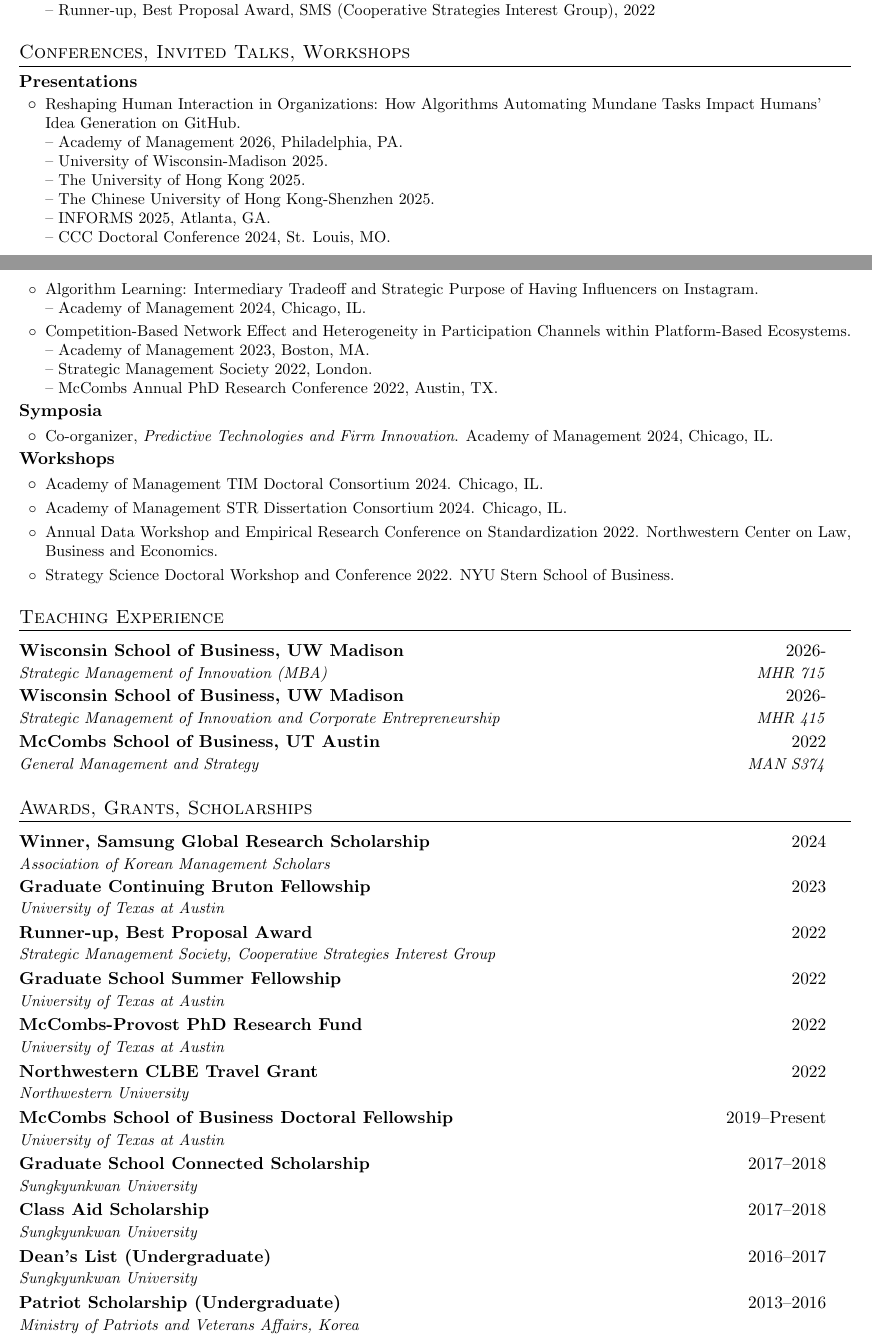
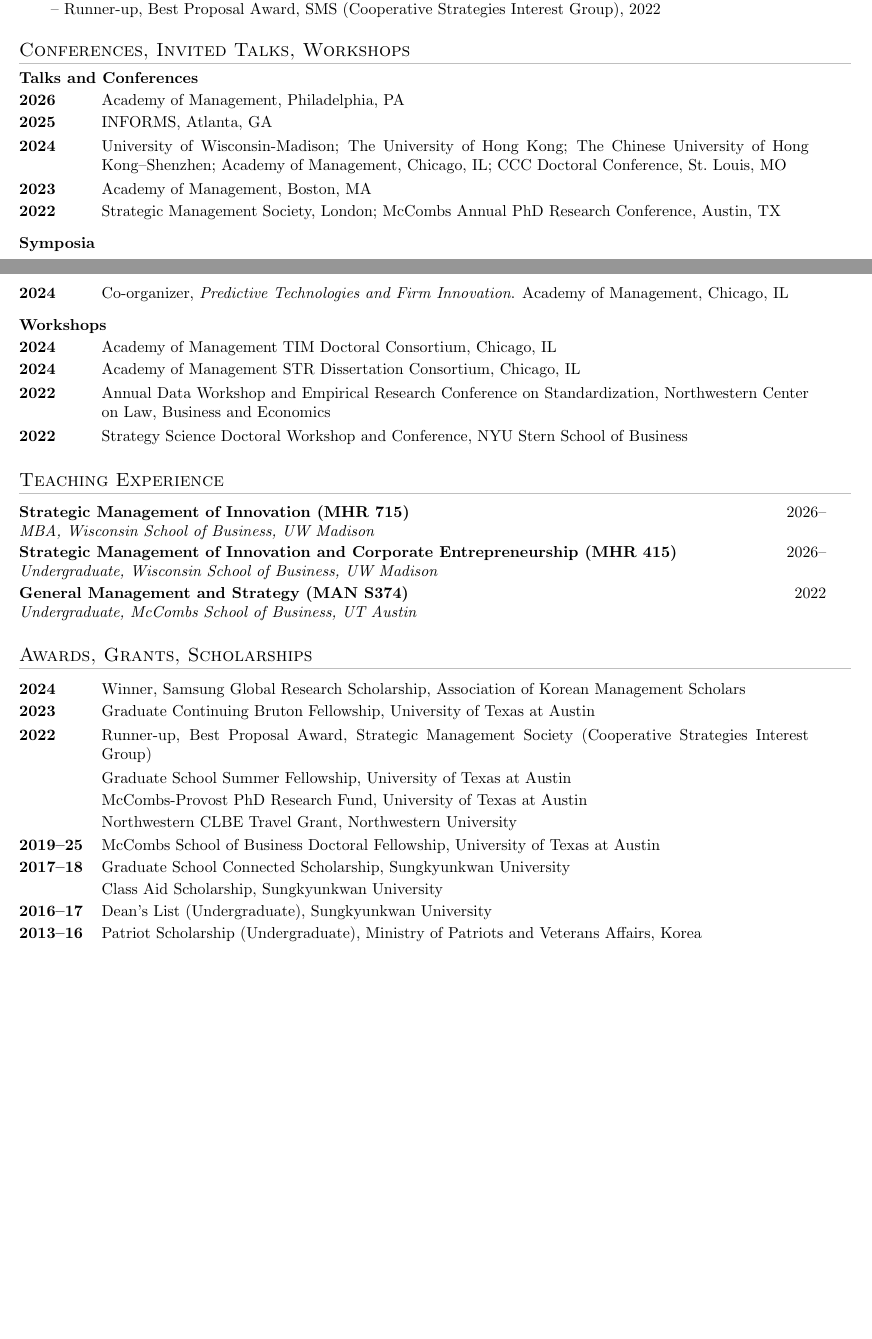
Before and after one commit to Jong-Sig/resume, a LaTeX CV (resume.tex): two parts of pages 1 and 2 of 3 before the commit and two parts of pages 1 and 2 of 2 after it, joined at a grey line, cut so that both start at the same text, the shorter picture padded with empty space. Compiled offline with pdfLaTeX.

Commit message:
Update resume layout: numbered papers, restructured awards

```diff
--- a/resume.tex
+++ b/resume.tex
@@ -68,13 +54,15 @@
 \raggedright
 \setlength{\tabcolsep}{0in}
 
-% Section formatting
+% Section formatting — softer rule
 \titleformat{\section}{
     \vspace{-4pt}\scshape\raggedright\large
-}{}{0em}{}[\color{black}\titlerule \vspace{-5pt}]
+}{}{0em}{}[{\color{gray!50}\titlerule}\vspace{-5pt}]
 
 %-------------------------
-% Custom commands for items and subheadings
+% Custom commands
+%-------------------------
+
 \newcommand{\resumeItem}[2]{
     \item\small{
         \textbf{#1}{: #2}
@@ -221,35 +202,37 @@
 \section{Conferences, Invited Talks, Workshops}
 
 %----------PRESENTATIONS-----------------
-\textbf{Presentations}
-\resumeItemListStart
-\resumeItemPaperWithMultipleSublines{Reshaping Human Interaction in Organizations: How Algorithms Automating Mundane Tasks Impact Humans’ Idea Generation on GitHub.}
-    {{Academy of Management 2026, Philadelphia, PA.},
-    {University of Wisconsin-Madison 2025.},
-    {The University of Hong Kong 2025.},
-    {The Chinese University of Hong Kong-Shenzhen 2025.},
-    {INFORMS 2025, Atlanta, GA.},
-    {CCC Doctoral Conference 2024, St. Louis, MO.}}
-\resumeItemPaperWithMultipleSublines{Algorithm Learning: Intermediary Tradeoff and Strategic Purpose of Having Influencers on Instagram.}
-    {{Academy of Management 2024, Chicago, IL.}}
-\resumeItemPaperWithMultipleSublines{Competition-Based Network Effect and Heterogeneity in Participation Channels within Platform-Based Ecosystems.}
-    {{Academy of Management 2023, Boston, MA.}, {Strategic Management Society 2022, London.}, {McCombs Annual PhD Research Conference 2022, Austin, TX.}}
-\resumeItemListEnd
+\textbf{Talks and Conferences}
+\vspace{2pt}
 
+\yearVenues{2026}{Academy of Management, Philadelphia, PA}
+\yearVenues{2025}{INFORMS, Atlanta, GA}
+\yearVenues{2024}{University of Wisconsin-Madison;
+                    The University of Hong Kong;
+                    The Chinese University of Hong Kong--Shenzhen;
+                    Academy of Management, Chicago, IL;
+                    CCC Doctoral Conference, St.\ Louis, MO}
+
+\yearVenues{2023}{Academy of Management, Boston, MA}
+
+\yearVenues{2022}{Strategic Management Society, London; McCombs Annual PhD Research Conference, Austin, TX}
+
+\vspace{6pt}
 %----------SYMPOSIA-----------------
 \textbf{Symposia}
-\resumeItemListStart
-\resumeItemPaper{Co-organizer, \textit{Predictive Technologies and Firm Innovation}. Academy of Management 2024, Chicago, IL.}
-\resumeItemListEnd
+\vspace{2pt}
 
+\yearVenues{2024}{Co-organizer, \textit{Predictive Technologies and Firm Innovation}. Academy of Management, Chicago, IL}
+
+\vspace{6pt}
 %----------WORKSHOPS-----------------
 \textbf{Workshops}
-\resumeItemListStart
-\resumeItemPaper{Academy of Management TIM Doctoral Consortium 2024. Chicago, IL.}
-\resumeItemPaper{Academy of Management STR Dissertation Consortium 2024. Chicago, IL.}
-\resumeItemPaper{Annual Data Workshop and Empirical Research Conference on Standardization 2022. Northwestern Center on Law, Business and Economics.}
-\resumeItemPaper{Strategy Science Doctoral Workshop and Conference 2022. NYU Stern School of Business.}
-\resumeItemListEnd
+\vspace{2pt}
+
+\yearVenues{2024}{Academy of Management TIM Doctoral Consortium, Chicago, IL}
+\yearVenues{2024}{Academy of Management STR Dissertation Consortium, Chicago, IL}
+\yearVenues{2022}{Annual Data Workshop and Empirical Research Conference on Standardization, Northwestern Center on Law, Business and Economics}
+\yearVenues{2022}{Strategy Science Doctoral Workshop and Conference, NYU Stern School of Business}
 
 %----------------------------------------------------------------------------------------
 %	TEACHING
@@ -257,50 +240,29 @@
 \section{Teaching Experience}
 
 \resumeSubheading
-{Wisconsin School of Business, UW Madison}{2026-}
-{Strategic Management of Innovation (MBA)} {MHR 715}
+{Strategic Management of Innovation (MHR 715)}{2026--}
+{MBA, Wisconsin School of Business, UW Madison}{}
 \resumeSubheading
-{Wisconsin School of Business, UW Madison}{2026-}
-{Strategic Management of Innovation and Corporate Entrepreneurship} {MHR 415}
+{Strategic Management of Innovation and Corporate Entrepreneurship (MHR 415)}{2026--}
+{Undergraduate, Wisconsin School of Business, UW Madison}{}
 \resumeSubheading
-{McCombs School of Business, UT Austin}{2022}
-{General Management and Strategy} {MAN S374}
+{General Management and Strategy (MAN S374)}{2022}
+{Undergraduate, McCombs School of Business, UT Austin}{}
 
 %----------------------------------------------------------------------------------------
 %	AWARDS, GRANTS, SCHOLARSHIPS
 %----------------------------------------------------------------------------------------
 \section{Awards, Grants, Scholarships}
+\vspace{2pt}
 
-\resumeSubheading
-{Winner, Samsung Global Research Scholarship} {2024}
-{Association of Korean Management Scholars}{}
-\resumeSubheading
-{Graduate Continuing Bruton Fellowship} {2023}
-{University of Texas at Austin}{}
-\resumeSubheading
-{Runner-up, Best Proposal Award} {2022}
-{Strategic Management Society, Cooperative Strategies Interest Group}{}
-\resumeSubheading
-{Graduate School Summer Fellowship} {2022}
-{University of Texas at Austin}{}
-\resumeSubheading
-{McCombs-Provost PhD Research Fund} {2022}
-{University of Texas at Austin}{}
-\resumeSubheading
-{Northwestern CLBE Travel Grant} {2022}
-{Northwestern University}{}
-\resumeSubheading
-{McCombs School of Business Doctoral Fellowship} {2019–Present}
-{University of Texas at Austin}{}
-\resumeSubheading
-{Graduate School Connected Scholarship} {2017–2018}
-{Sungkyunkwan University}{}
-\resumeSubheading
-{Class Aid Scholarship} {2017–2018}
-{Sungkyunkwan University}{}
-\resumeSubheading
-{Dean's List (Undergraduate)} {2016–2017}
-{Sungkyunkwan University}{}
-\resumeSubheading
-{Patriot Scholarship (Undergraduate)} {2013–2016}
-{Ministry of Patriots and Veterans Affairs, Korea}{}
+\yearVenues{2024}{Winner, Samsung Global Research Scholarship, Association of Korean Management Scholars}
+\yearVenues{2023}{Graduate Continuing Bruton Fellowship, University of Texas at Austin}
+\yearVenues{2022}{Runner-up, Best Proposal Award, Strategic Management Society (Cooperative Strategies Interest Group)}
+\yearVenues{}{Graduate School Summer Fellowship, University of Texas at Austin}
+\yearVenues{}{McCombs-Provost PhD Research Fund, University of Texas at Austin}
+\yearVenues{}{Northwestern CLBE Travel Grant, Northwestern University}
+\yearVenues{2019--25}{McCombs School of Business Doctoral Fellowship, University of Texas at Austin}
+\yearVenues{2017--18}{Graduate School Connected Scholarship, Sungkyunkwan University}
+\yearVenues{}{Class Aid Scholarship, Sungkyunkwan University}
+\yearVenues{2016--17}{Dean's List (Undergraduate), Sungkyunkwan University}
+\yearVenues{2013--16}{Patriot Scholarship (Undergraduate), Ministry of Patriots and Veterans Affairs, Korea}
```
Also changed, not shown: resume.pdf, resume.tex (132 more changed lines).
